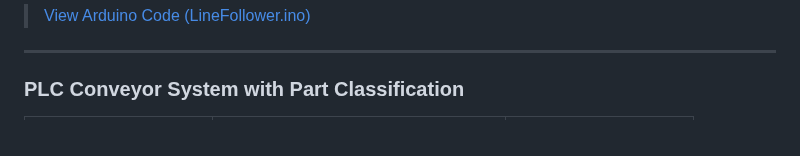
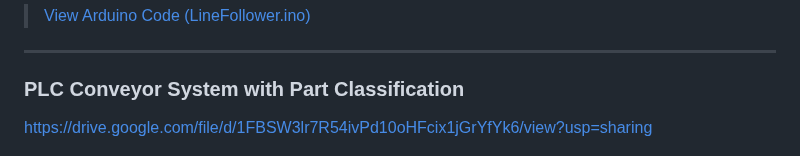
Before and after one commit to Daniel166590/Daniel-Powers-Portfolio, a Markdown page: README.md, the part around one of its changes. Drawn GitHub-style.

```diff
--- a/README.md
+++ b/README.md
@@ -121,7 +121,7 @@ void move(int direction, int speed){
 ---
 
 ### PLC Conveyor System with Part Classification
-
+https://drive.google.com/file/d/1FBSW3lr7R54ivPd10oHFcix1jGrYfYk6/view?usp=sharing
 <table>
   <tr>
     <td align="left">
```
Also changed, not shown: other parts of README.md (+1 -9 lines).
